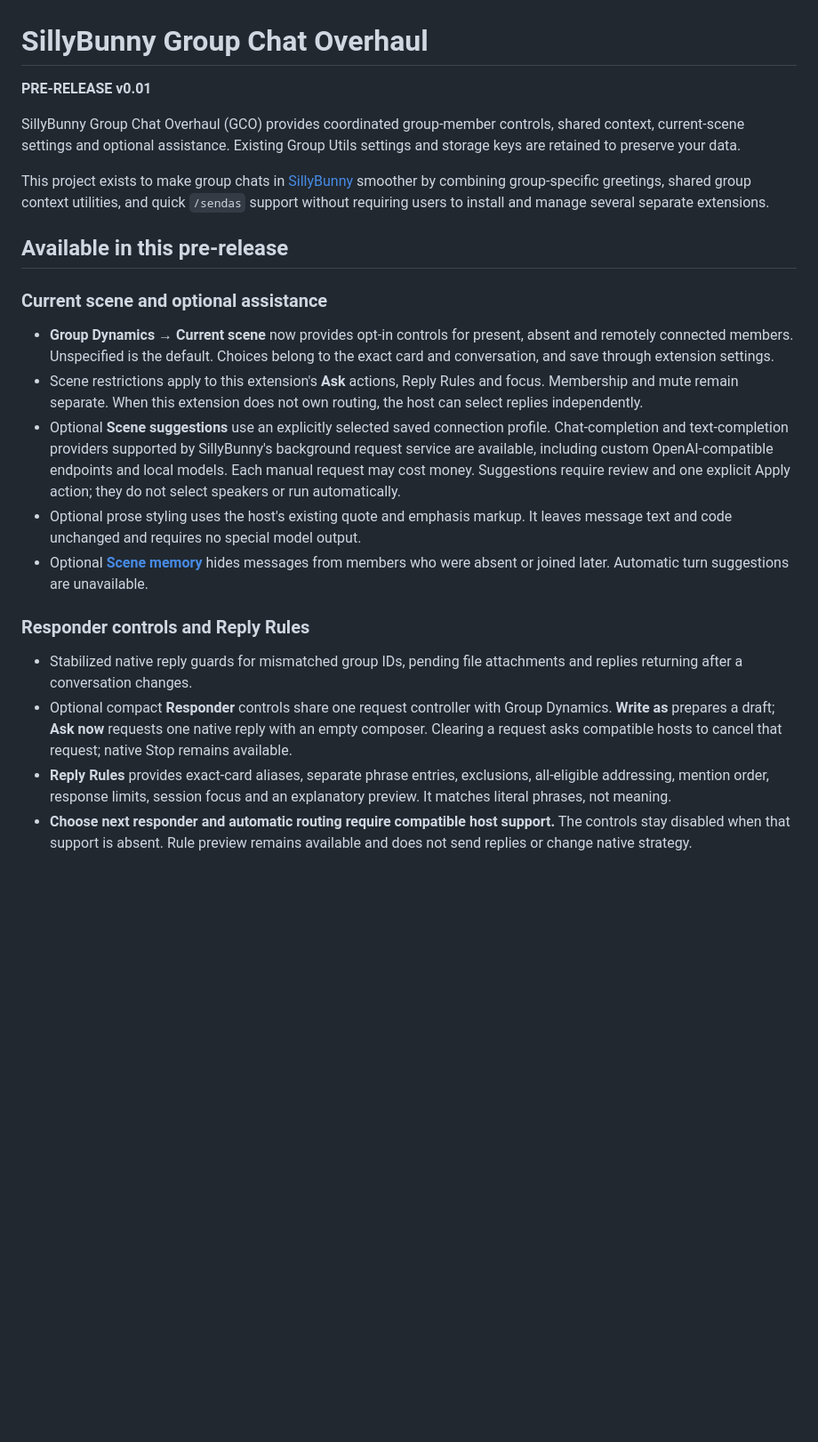
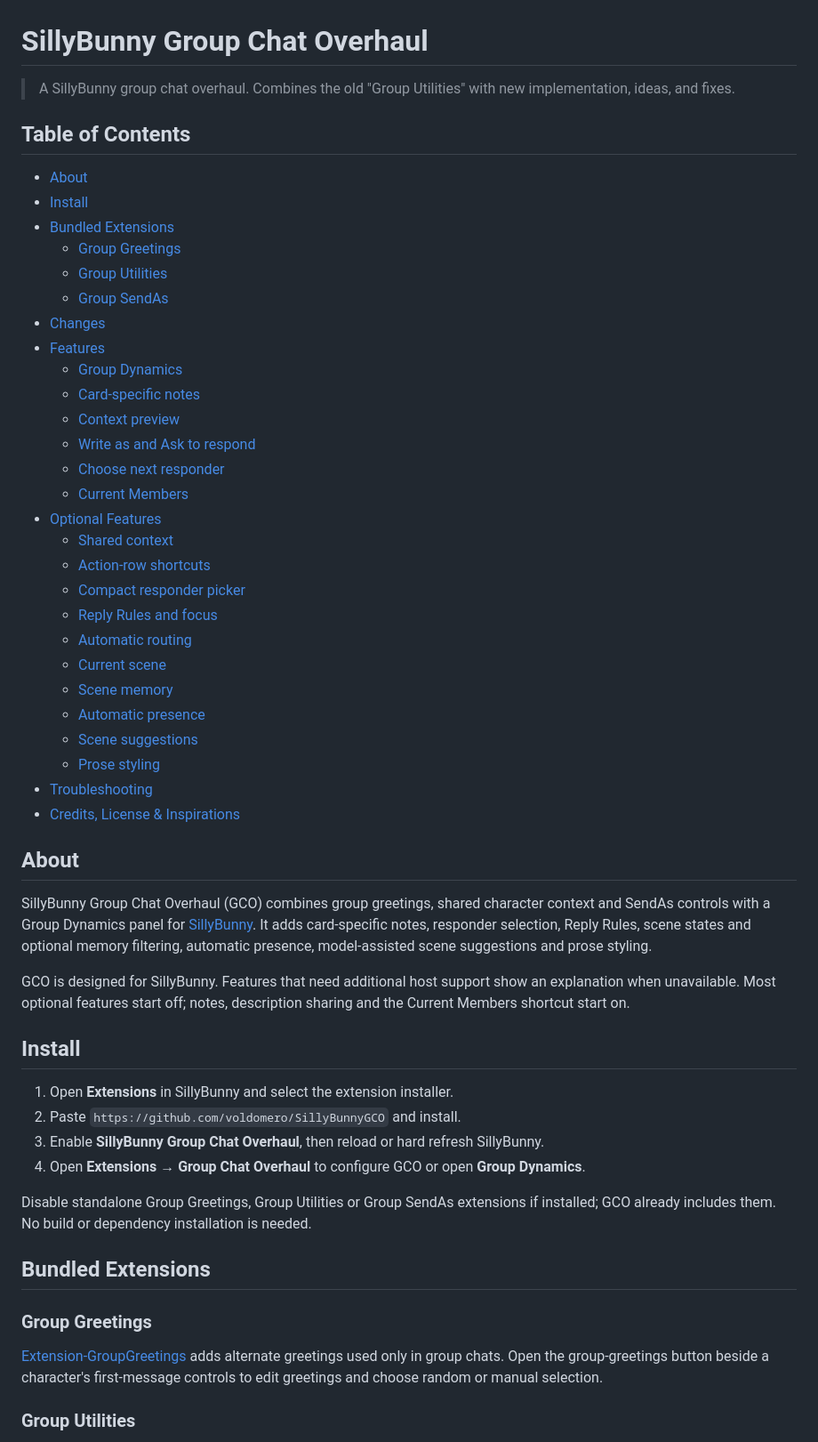
Before and after one commit to voldomero/SillyBunnyGCO, a Markdown page: README.md, the part around one of its changes. Shown at 89% size. GitHub-like rendering; blank space fills up the shorter version.

```diff
--- a/README.md
+++ b/README.md
@@ -1,24 +1,57 @@
 # SillyBunny Group Chat Overhaul
 
-**PRE-RELEASE v0.01**
+> A SillyBunny group chat overhaul. Combines the old "Group Utilities" with new implementation, ideas, and fixes.
 
-SillyBunny Group Chat Overhaul (GCO) provides coordinated group-member controls, shared context, current-scene settings and optional assistance. Existing Group Utils settings and storage keys are retained to preserve your data.
+## Table of Contents
 
-This project exists to make group chats in [SillyBunny](https://github.com/platberlitz/SillyBunny) smoother by combining group-specific greetings, shared group context utilities, and quick `/sendas` support without requiring users to install and manage several separate extensions.
+- [About](#about)
+- [Install](#install)
+- [Bundled Extensions](#bundled-extensions)
+  - [Group Greetings](#group-greetings)
+  - [Group Utilities](#group-utilities)
+  - [Group SendAs](#group-sendas)
+- [Changes](#changes)
+- [Features](#features)
+  - [Group Dynamics](#group-dynamics)
+  - [Card-specific notes](#card-specific-notes)
+  - [Context preview](#context-preview)
+  - [Write as and Ask to respond](#write-as-and-ask-to-respond)
+  - [Choose next responder](#choose-next-responder)
+  - [Current Members](#current-members)
+- [Optional Features](#optional-features)
+  - [Shared context](#shared-context)
+  - [Action-row shortcuts](#action-row-shortcuts)
+  - [Compact responder picker](#compact-responder-picker)
+  - [Reply Rules and focus](#reply-rules-and-focus)
+  - [Automatic routing](#automatic-routing)
+  - [Current scene](#current-scene)
+  - [Scene memory](#scene-memory)
+  - [Automatic presence](#automatic-presence)
+  - [Scene suggestions](#scene-suggestions)
+  - [Prose styling](#prose-styling)
+- [Troubleshooting](#troubleshooting)
+- [Credits, License & Inspirations](#credits-license--inspirations)
 
-## Available in this pre-release
+## About
 
-### Current scene and optional assistance
+SillyBunny Group Chat Overhaul (GCO) combines group greetings, shared character context and SendAs controls with a Group Dynamics panel for [SillyBunny](https://github.com/SillyBunnyTeam/SillyBunny/). It adds card-specific notes, responder selection, Reply Rules, scene states and optional memory filtering, automatic presence, model-assisted scene suggestions and prose styling.
 
-- **Group Dynamics → Current scene** now provides opt-in controls for present, absent and remotely connected members. Unspecified is the default. Choices belong to the exact card and conversation, and save through extension settings.
-- Scene restrictions apply to this extension's **Ask** actions, Reply Rules and focus. Membership and mute remain separate. When this extension does not own routing, the host can select replies independently.
-- Optional **Scene suggestions** use an explicitly selected saved connection profile. Chat-completion and text-completion providers supported by SillyBunny's background request service are available, including custom OpenAI-compatible endpoints and local models. Each manual request may cost money. Suggestions require review and one explicit Apply action; they do not select speakers or run automatically.
-- Optional prose styling uses the host's existing quote and emphasis markup. It leaves message text and code unchanged and requires no special model output.
-- Optional [**Scene memory**](#scene-memory) hides messages from members who were absent or joined later. Automatic turn suggestions are unavailable.
+GCO is designed for SillyBunny. Features that need additional host support show an explanation when unavailable. Most optional features start off; notes, description sharing and the Current Members shortcut start on.
 
-### Responder controls and Reply Rules
+## Install
 
-- Stabilized native reply guards for mismatched group IDs, pending file attachments and replies returning after a conversation changes.
-- Optional compact **Responder** controls share one request controller with Group Dynamics. **Write as** prepares a draft; **Ask now** requests one native reply with an empty composer. Clearing a request asks compatible hosts to cancel that request; native Stop remains available.
-- **Reply Rules** provides exact-card aliases, separate phrase entries, exclusions, all-eligible addressing, mention order, response limits, session focus and an explanatory preview. It matches literal phrases, not meaning.
-- **Choose next responder and automatic routing require compatible host support.** The controls stay disabled when that support is absent. Rule preview remains available and does not send replies or change native strategy.
+1. Open **Extensions** in SillyBunny and select the extension installer.
+2. Paste `https://github.com/voldomero/SillyBunnyGCO` and install.
+3. Enable **SillyBunny Group Chat Overhaul**, then reload or hard refresh SillyBunny.
+4. Open **Extensions → Group Chat Overhaul** to configure GCO or open **Group Dynamics**.
+
+Disable standalone Group Greetings, Group Utilities or Group SendAs extensions if installed; GCO already includes them. No build or dependency installation is needed.
+
+## Bundled Extensions
+
+### Group Greetings
+
+[Extension-GroupGreetings](https://github.com/SillyTavern/Extension-GroupGreetings) adds alternate greetings used only in group chats. Open the group-greetings button beside a character's first-message controls to edit greetings and choose random or manual selection.
+
+### Group Utilities
+
```
Also changed, not shown: other parts of README.md (+103 -118 lines).
